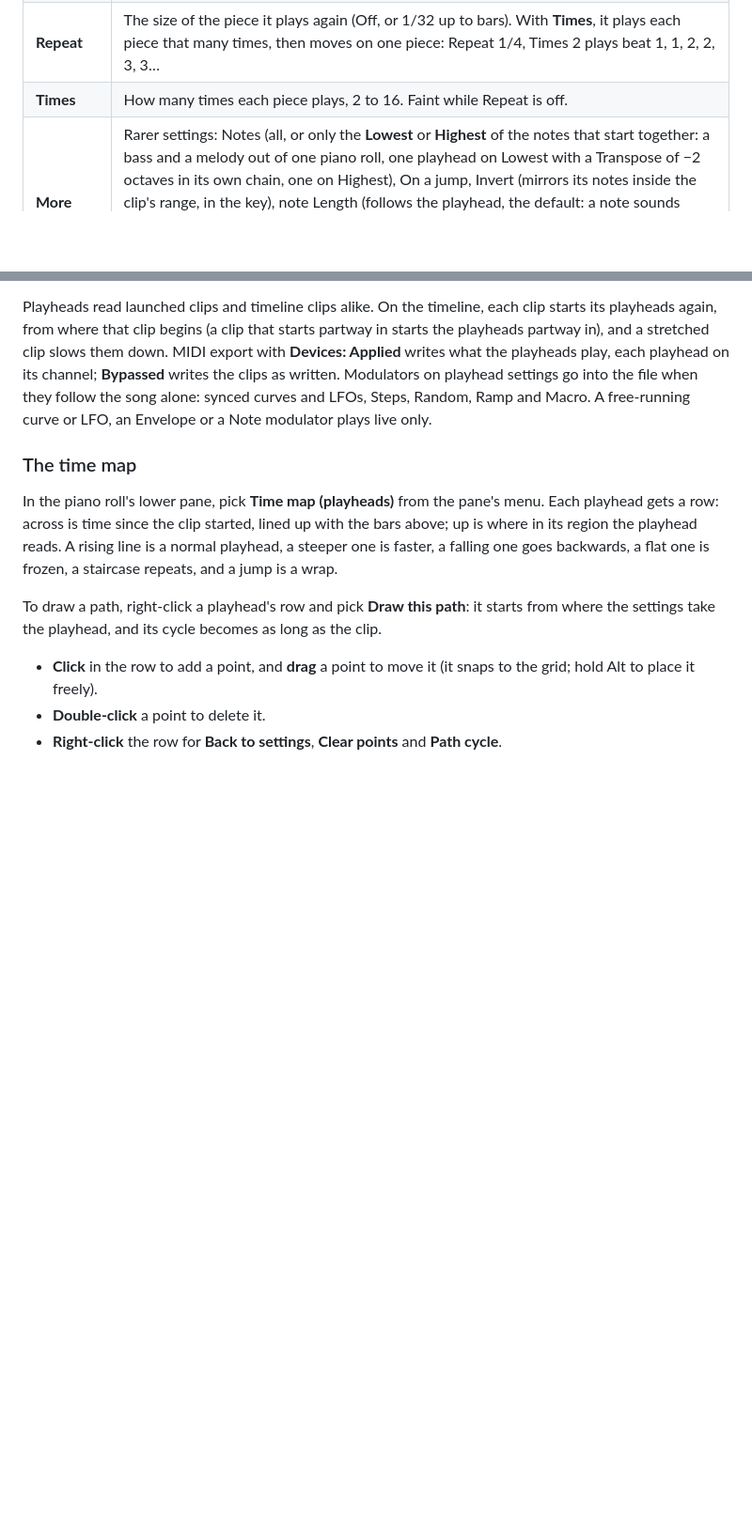
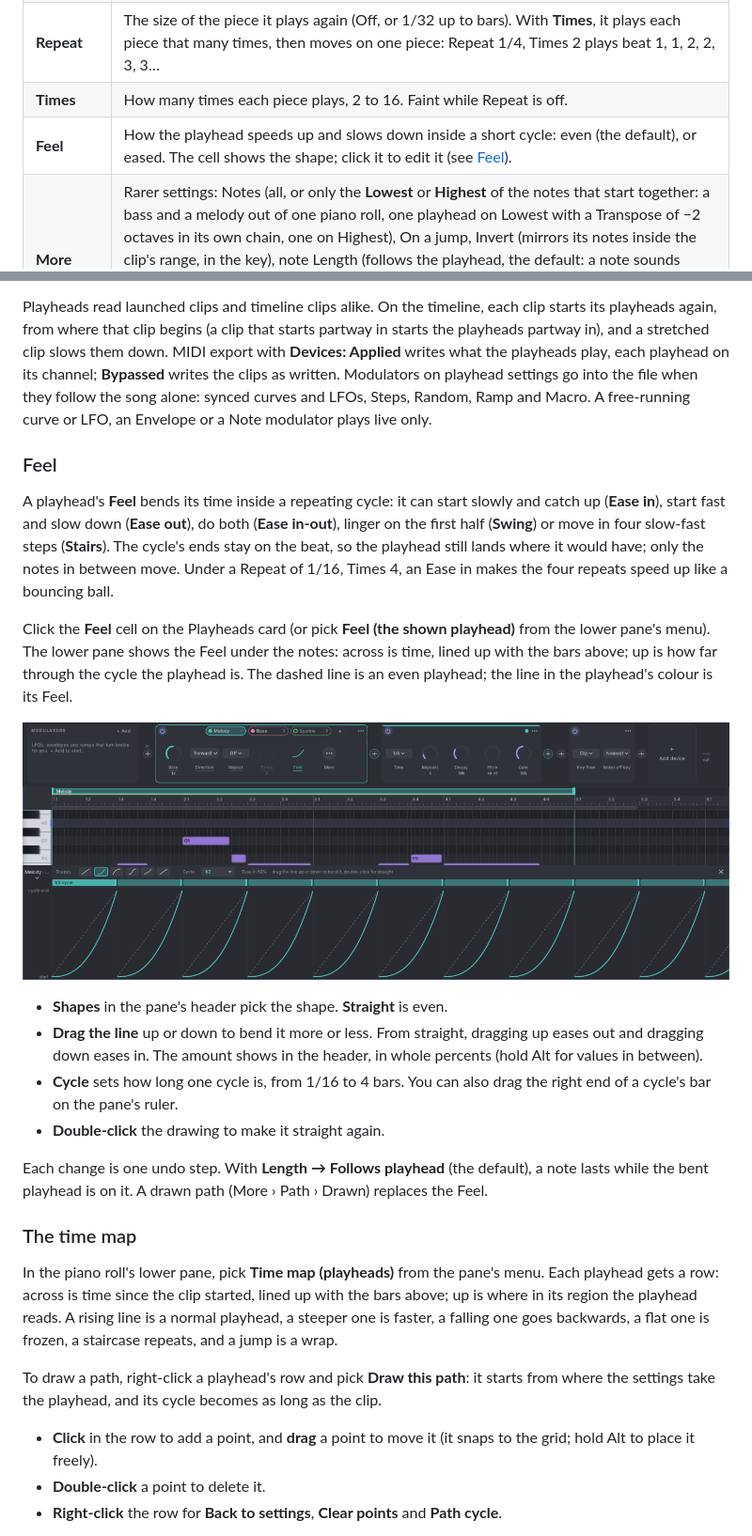
Before and after one commit to elisvathi/tessera, a Markdown page: docs/manual/13-devices.md, 2 parts joined by grey strips. Shown at 94% size. GitHub-like rendering; pictures changed too: docs/manual/images/playhead-feel.png (added); blank space fills up the shorter version.

Commit message:
Add Feel to playheads: a card cell and a lower-pane view to pick, bend and time how a playhead speeds up and slows down

```diff
--- a/docs/manual/13-devices.md
+++ b/docs/manual/13-devices.md
@@ -106,6 +106,7 @@ settings for the shown playhead. A setting still at its default draws faint, so
 | **Direction** | Forward, Backward, Ping-pong (turns at the ends) or Freeze (stands still); or read the segment's steps in another order: **Outside in** (first, last, second, second-last…), **Inside out**, **Odd then even** or **Shuffle** (a new order each pass), with the step size. |
 | **Repeat** | The size of the piece it plays again (Off, or 1/32 up to bars). With **Times**, it plays each piece that many times, then moves on one piece: Repeat 1/4, Times 2 plays beat 1, 1, 2, 2, 3, 3… |
 | **Times** | How many times each piece plays, 2 to 16. Faint while Repeat is off. |
+| **Feel** | How the playhead speeds up and slows down inside a short cycle: even (the default), or eased. The cell shows the shape; click it to edit it (see [Feel](#feel)). |
 | **More** | Rarer settings: Notes (all, or only the **Lowest** or **Highest** of the notes that start together: a bass and a melody out of one piano roll, one playhead on Lowest with a Transpose of −2 octaves in its own chain, one on Highest), On a jump, Invert (mirrors its notes inside the clip's range, in the key), note Length (follows the playhead, the default: a note sounds while the playhead is on it, so at ½× it lasts twice as long; or as written; or fixed), Path (from the settings, or drawn in the time map), and rename, channel, mute, solo, duplicate, delete. |
 
 Pitch and loudness aren't playhead settings: put a **Transpose** (octaves, key steps) or a **Velocity** device in the
@@ -193,6 +194,30 @@ down. MIDI export with **Devices: Applied** writes what the playheads play, each
 writes the clips as written. Modulators on playhead settings go into the file when they follow the song alone: synced
 curves and LFOs, Steps, Random, Ramp and Macro. A free-running curve or LFO, an Envelope or a Note modulator plays live
 only.
+
+### Feel
+
+A playhead's **Feel** bends its time inside a repeating cycle: it can start slowly and catch up (**Ease in**), start
+fast and slow down (**Ease out**), do both (**Ease in-out**), linger on the first half (**Swing**) or move in four
+slow-fast steps (**Stairs**). The cycle's ends stay on the beat, so the playhead still lands where it would have; only
+the notes in between move. Under a Repeat of 1/16, Times 4, an Ease in makes the four repeats speed up like a
+bouncing ball.
+
+Click the **Feel** cell on the Playheads card (or pick **Feel (the shown playhead)** from the lower pane's menu). The
+lower pane shows the Feel under the notes: across is time, lined up with the bars above; up is how far through the
+cycle the playhead is. The dashed line is an even playhead; the line in the playhead's colour is its Feel.
+
+![The Feel of the Melody playhead: Ease in at 50% over a 1/2 cycle, under the notes, with the Feel cell on the card](images/playhead-feel.png)
+
+- **Shapes** in the pane's header pick the shape. **Straight** is even.
+- **Drag the line** up or down to bend it more or less. From straight, dragging up eases out and dragging down eases
+  in. The amount shows in the header, in whole percents (hold Alt for values in between).
+- **Cycle** sets how long one cycle is, from 1/16 to 4 bars. You can also drag the right end of a cycle's bar on the
+  pane's ruler.
+- **Double-click** the drawing to make it straight again.
+
+Each change is one undo step. With **Length → Follows playhead** (the default), a note lasts while the bent playhead
+is on it. A drawn path (More › Path › Drawn) replaces the Feel.
 
 ### The time map
 
```
Also changed, not shown: docs/DECISIONS.md (+6 -0 lines), docs/QA.md (+4 -0 lines), 9 other files.
